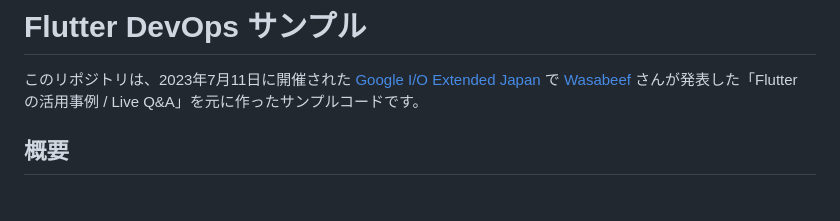
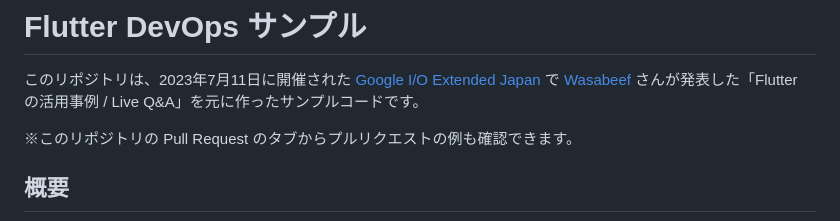
Before and after one commit to Ryotaewamoto/flutter_DevOps_sample, a Markdown page: README.md, the part around the change. Drawn GitHub-style; blank space fills up the shorter version.

Commit message:
feat: README の編集
feat: 新機能
fix: バグ修正・レビュー反映
docs: ドキュメントの変更
style: コードのロジックに影響を与えない変更（ホワイトスペース、フォーマット、セミコロンの欠落など）
refactor: バグ修正でも機能追加でもないコード変更
perf: パフォーマンス向上
test: テストの追加や既存のテストの修正
chore: ビルドプロセス、またはドキュメント生成などの補助ツールやライブラリの変更

```diff
--- a/README.md
+++ b/README.md
@@ -1,6 +1,8 @@
 # Flutter DevOps サンプル
 
 このリポジトリは、2023年7月11日に開催された [Google I/O Extended Japan](https://developersonair.withgoogle.com/events/ioextendedjapan2023) で [Wasabeef](https://github.com/wasabeef) さんが発表した「Flutter の活用事例 / Live Q&A」を元に作ったサンプルコードです。
+
+※このリポジトリの Pull Request のタブからプルリクエストの例も確認できます。
 
 ## 概要
 
```
